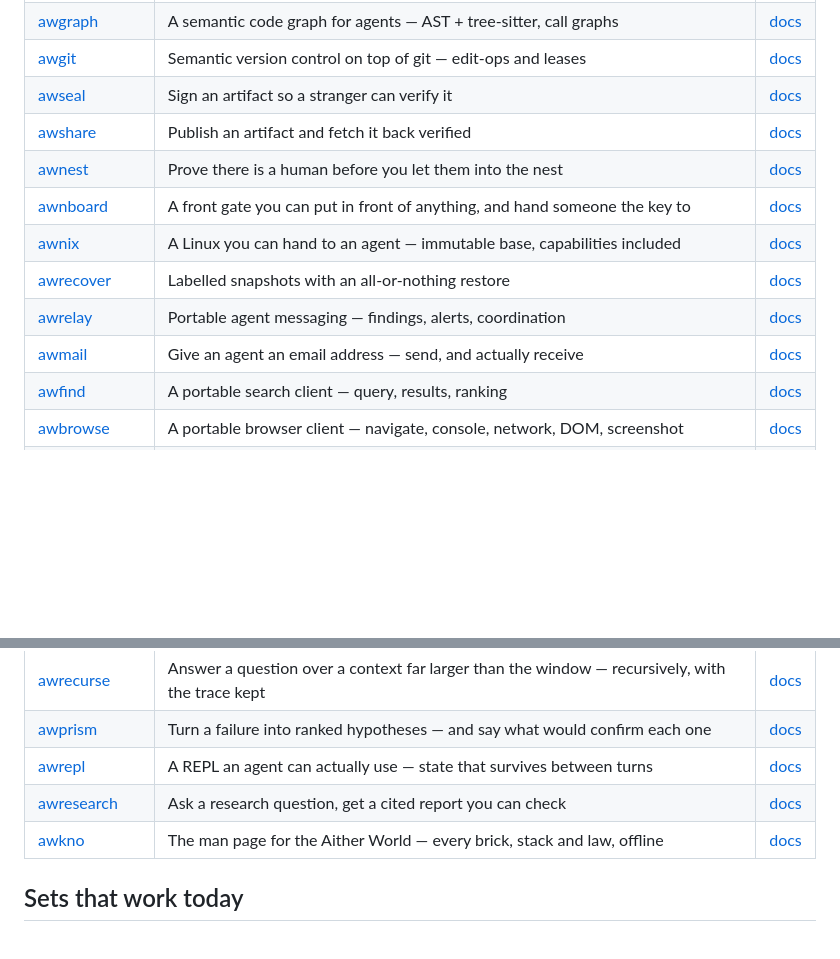
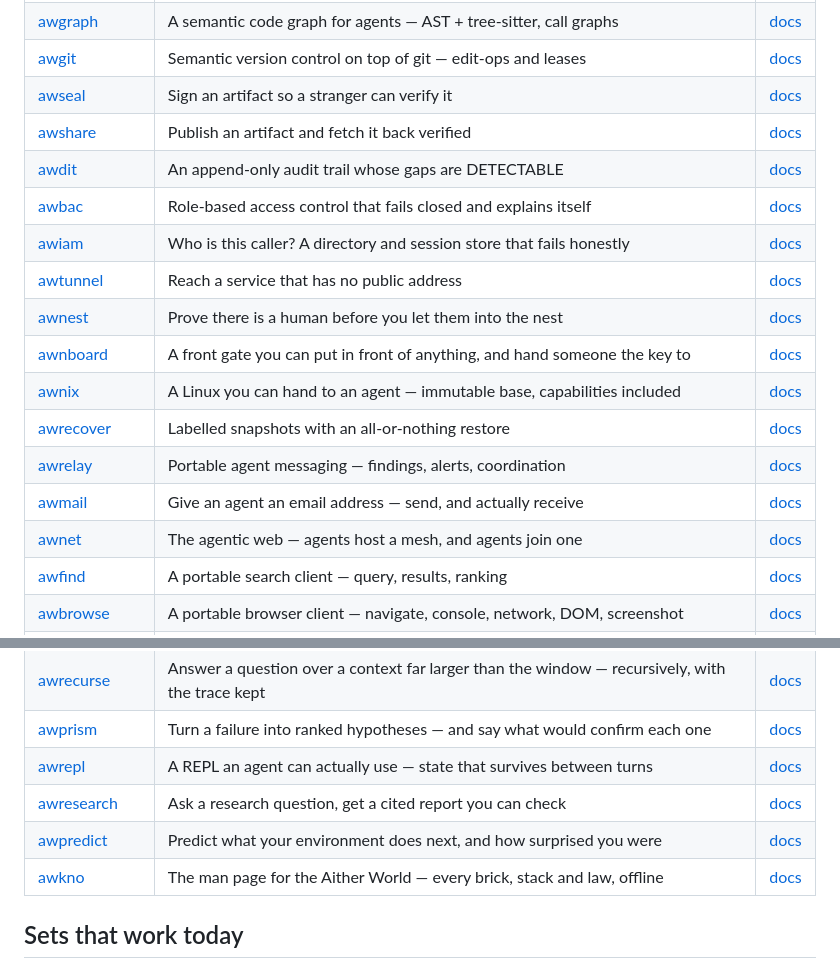
Before and after one commit to Aitherium/Aitherium.github.io, a Markdown page: README.md, 2 parts joined by grey strips. Rendered like a GitHub page; blank space fills up the shorter version.

Commit message:
chore(ecosystem): regenerate the hub from the registry

```diff
--- a/README.md
+++ b/README.md
@@ -22,12 +22,17 @@ Each installs on its own, runs offline, and needs no account.
 | [awgit](https://github.com/Aitherium/awgit) | Semantic version control on top of git — edit-ops and leases | [docs](https://aitherium.github.io/awgit/) |
 | [awseal](https://github.com/Aitherium/awseal) | Sign an artifact so a stranger can verify it | [docs](https://aitherium.github.io/awseal/) |
 | [awshare](https://github.com/Aitherium/awshare) | Publish an artifact and fetch it back verified | [docs](https://aitherium.github.io/awshare/) |
+| [awdit](https://github.com/Aitherium/awdit) | An append-only audit trail whose gaps are DETECTABLE | [docs](https://aitherium.github.io/awdit/) |
+| [awbac](https://github.com/Aitherium/awbac) | Role-based access control that fails closed and explains itself | [docs](https://aitherium.github.io/awbac/) |
+| [awiam](https://github.com/Aitherium/awiam) | Who is this caller? A directory and session store that fails honestly | [docs](https://aitherium.github.io/awiam/) |
+| [awtunnel](https://github.com/Aitherium/awtunnel) | Reach a service that has no public address | [docs](https://aitherium.github.io/awtunnel/) |
 | [awnest](https://github.com/Aitherium/awnest) | Prove there is a human before you let them into the nest | [docs](https://aitherium.github.io/awnest/) |
 | [awnboard](https://github.com/Aitherium/awnboard) | A front gate you can put in front of anything, and hand someone the key to | [docs](https://aitherium.github.io/awnboard/) |
 | [awnix](https://github.com/Aitherium/awnix) | A Linux you can hand to an agent — immutable base, capabilities included | [docs](https://aitherium.github.io/awnix/) |
 | [awrecover](https://github.com/Aitherium/awrecover) | Labelled snapshots with an all-or-nothing restore | [docs](https://aitherium.github.io/awrecover/) |
 | [awrelay](https://github.com/Aitherium/awrelay) | Portable agent messaging — findings, alerts, coordination | [docs](https://aitherium.github.io/awrelay/) |
 | [awmail](https://github.com/Aitherium/awmail) | Give an agent an email address — send, and actually receive | [docs](https://aitherium.github.io/awmail/) |
+| [awnet](https://github.com/Aitherium/awnet) | The agentic web — agents host a mesh, and agents join one | [docs](https://aitherium.github.io/awnet/) |
 | [awfind](https://github.com/Aitherium/awfind) | A portable search client — query, results, ranking | [docs](https://aitherium.github.io/awfind/) |
 | [awbrowse](https://github.com/Aitherium/awbrowse) | A portable browser client — navigate, console, network, DOM, screenshot | [docs](https://aitherium.github.io/awbrowse/) |
 | [awknowledge](https://github.com/Aitherium/awknowledge) | How to run a coding agent so the result survives — the laws, with evidence | [docs](https://aitherium.github.io/awknowledge/) |
@@ -39,6 +44,7 @@ Each installs on its own, runs offline, and needs no account.
 | [awprism](https://github.com/Aitherium/awprism) | Turn a failure into ranked hypotheses — and say what would confirm each one | [docs](https://aitherium.github.io/awprism/) |
 | [awrepl](https://github.com/Aitherium/awrepl) | A REPL an agent can actually use — state that survives between turns | [docs](https://aitherium.github.io/awrepl/) |
 | [awresearch](https://github.com/Aitherium/awresearch) | Ask a research question, get a cited report you can check | [docs](https://aitherium.github.io/awresearch/) |
+| [awpredict](https://github.com/Aitherium/awpredict) | Predict what your environment does next, and how surprised you were | [docs](https://aitherium.github.io/awpredict/) |
 | [awkno](https://github.com/Aitherium/awkno) | The man page for the Aither World — every brick, stack and law, offline | [docs](https://aitherium.github.io/awkno/) |
 
 ## Sets that work today
```
